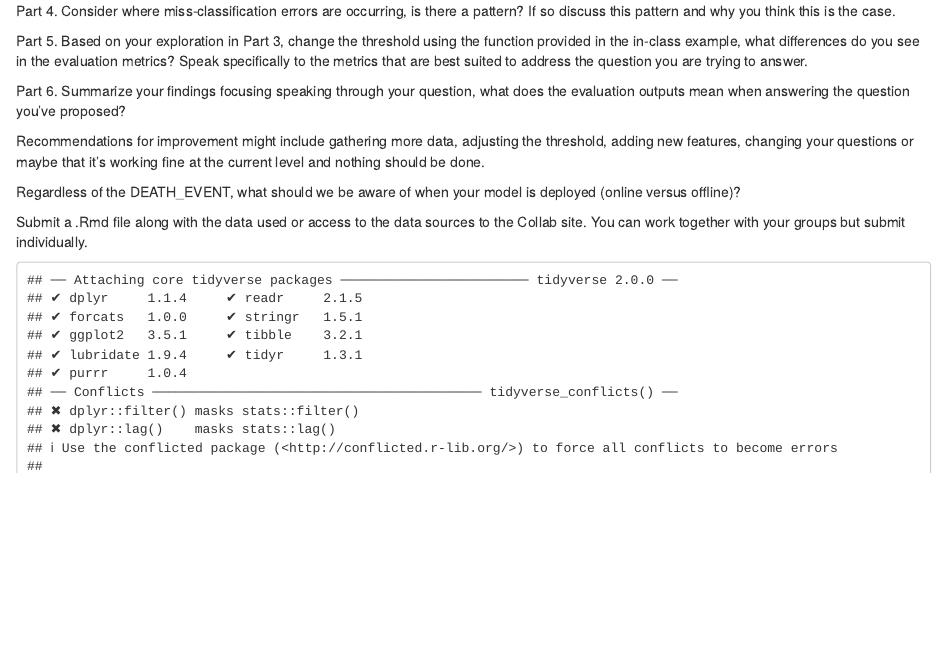
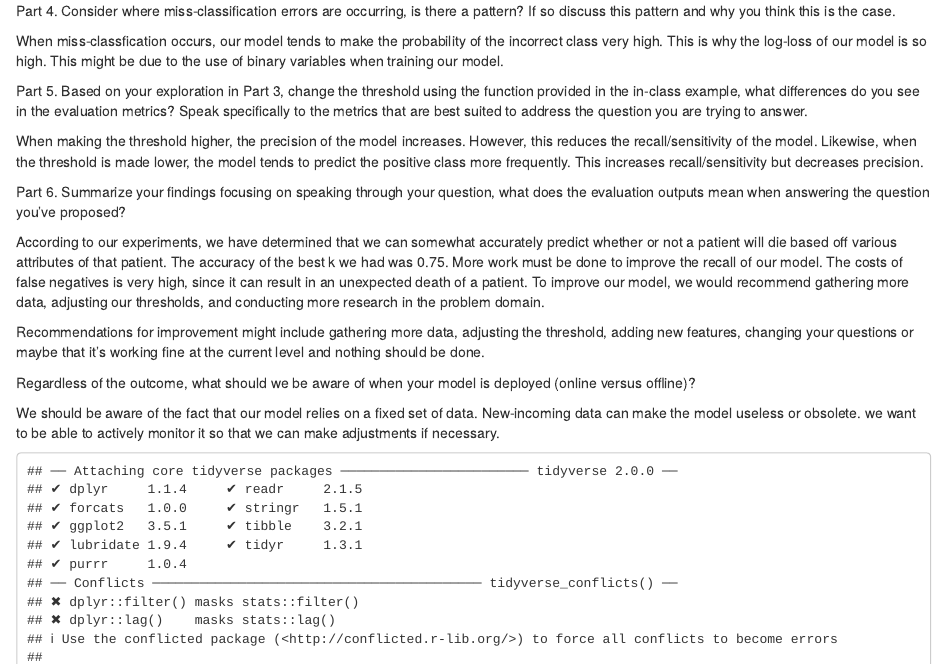
Before and after one commit to adrielk/Metrics-Eval-Lab, an R Markdown document (eval_lab.Rmd): the page in a window 1100 px wide, from 640 px down. Rendered offline with R 4.5, knitr and Pandoc, with nearby package versions; code that draws random numbers runs with fixed seeds of ours; some code elsewhere in the file could not run offline.

Commit message:
final submission

```diff
--- a/eval_lab.Rmd
+++ b/eval_lab.Rmd
@@ -29,21 +29,26 @@ Part 2. In consideration of all the metrics we discussed what are a few key metr
 ### Prevalence
   We should focus on prevalance so as to be able to accurately evaluate the performance of our model. We want to avoid the case where we think our model performs well, but our data only contains a small percentage of the positive class.
 
-
 Part 3. Build a kNN model and evaluate the model using the metrics discussed in class (Accuracy, TPR, FPR, F1, Kappa, LogLoss and ROC/AUC). Make sure to calculate the baserate or prevalence to provide a reference for some of these measures. Even though you are generating many of the metrics we discussed, summarize the output of the key metrics you established in part 2.
 
 Part 4.  Consider where miss-classification errors are occurring, is there a pattern? If so discuss this pattern and why you think this is the case.
 
+  When miss-classfication occurs, our model tends to make the probability of the incorrect class very high. This is why the log-loss of our model is so high. This might be due to the use of binary variables when training our model.
 
 Part 5. Based on your exploration in Part 3, change the threshold using the function provided in the in-class example, what differences do you see in the evaluation metrics? Speak specifically to the metrics that are best suited to address the question you are trying to answer.
 
-Part 6. Summarize your findings focusing speaking through your question, what does the evaluation outputs mean when answering the question you've proposed?
+  When making the threshold higher, the precision of the model increases. However, this reduces the recall/sensitivity of the model. Likewise, when the threshold is made lower, the model tends to predict the positive class more frequently. This increases recall/sensitivity but decreases precision.
+
+Part 6. Summarize your findings focusing on speaking through your question, what does the evaluation outputs mean when answering the question you've proposed?
+
+  According to our experiments, we have determined that we can somewhat accurately predict whether or not a patient will die based off various attributes of that patient. The accuracy of the best k we had was 0.75. More work must be done to improve the recall of our model. The costs of false negatives is very high, since it can result in an unexpected death of a patient. To improve our model, we would recommend gathering more data, adjusting our thresholds, and conducting more research in the problem domain.
 
 Recommendations for improvement might include gathering more data, adjusting the threshold, adding new features, changing your questions or maybe that it's working fine at the current level and nothing should be done.
 
-Regardless of the DEATH_EVENT, what should we be aware of when your model is deployed (online versus offline)?
+Regardless of the outcome, what should we be aware of when your model is deployed (online versus offline)?
 
-Submit a .Rmd file along with the data used or access to the data sources to the Collab site. You can work together with your groups but submit individually.
+  We should be aware of the fact that our model relies on a fixed set of data. New-incoming data can make the model useless or obsolete. we want to be able to actively monitor it so that we can make adjustments if necessary.
+
 
 ---
 title: "Eval_Lab"
```
